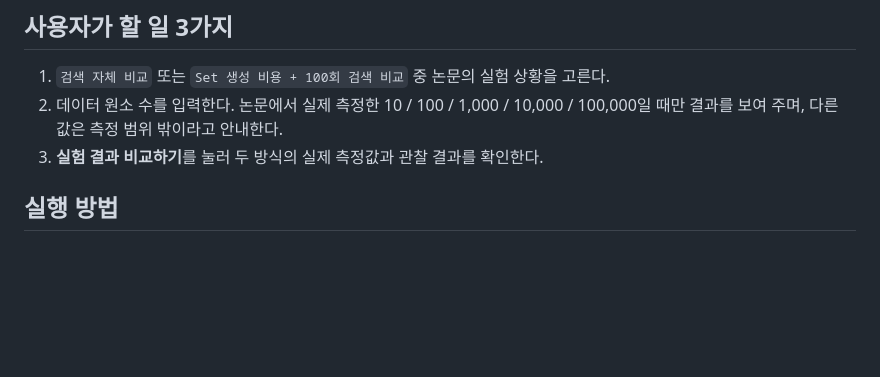
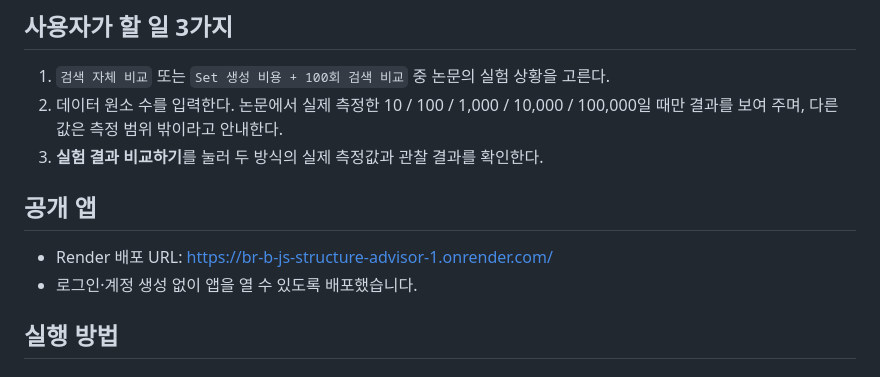
Before and after one commit to kjo35861/br-b-js-structure-advisor, a Markdown page: README.md, the part around the change. GitHub-like rendering; blank space fills up the shorter version.

Commit message:
Add live Render deployment URL

```diff
--- a/README.md
+++ b/README.md
@@ -16,6 +16,11 @@ JavaScript 개발자가 반복적인 포함 여부 검색을 구현할 때, 과
 1. `검색 자체 비교` 또는 `Set 생성 비용 + 100회 검색 비교` 중 논문의 실험 상황을 고른다.
 2. 데이터 원소 수를 입력한다. 논문에서 실제 측정한 10 / 100 / 1,000 / 10,000 / 100,000일 때만 결과를 보여 주며, 다른 값은 측정 범위 밖이라고 안내한다.
 3. **실험 결과 비교하기**를 눌러 두 방식의 실제 측정값과 관찰 결과를 확인한다.
+
+## 공개 앱
+
+- Render 배포 URL: https://br-b-js-structure-advisor-1.onrender.com/
+- 로그인·계정 생성 없이 앱을 열 수 있도록 배포했습니다.
 
 ## 실행 방법
 
```
